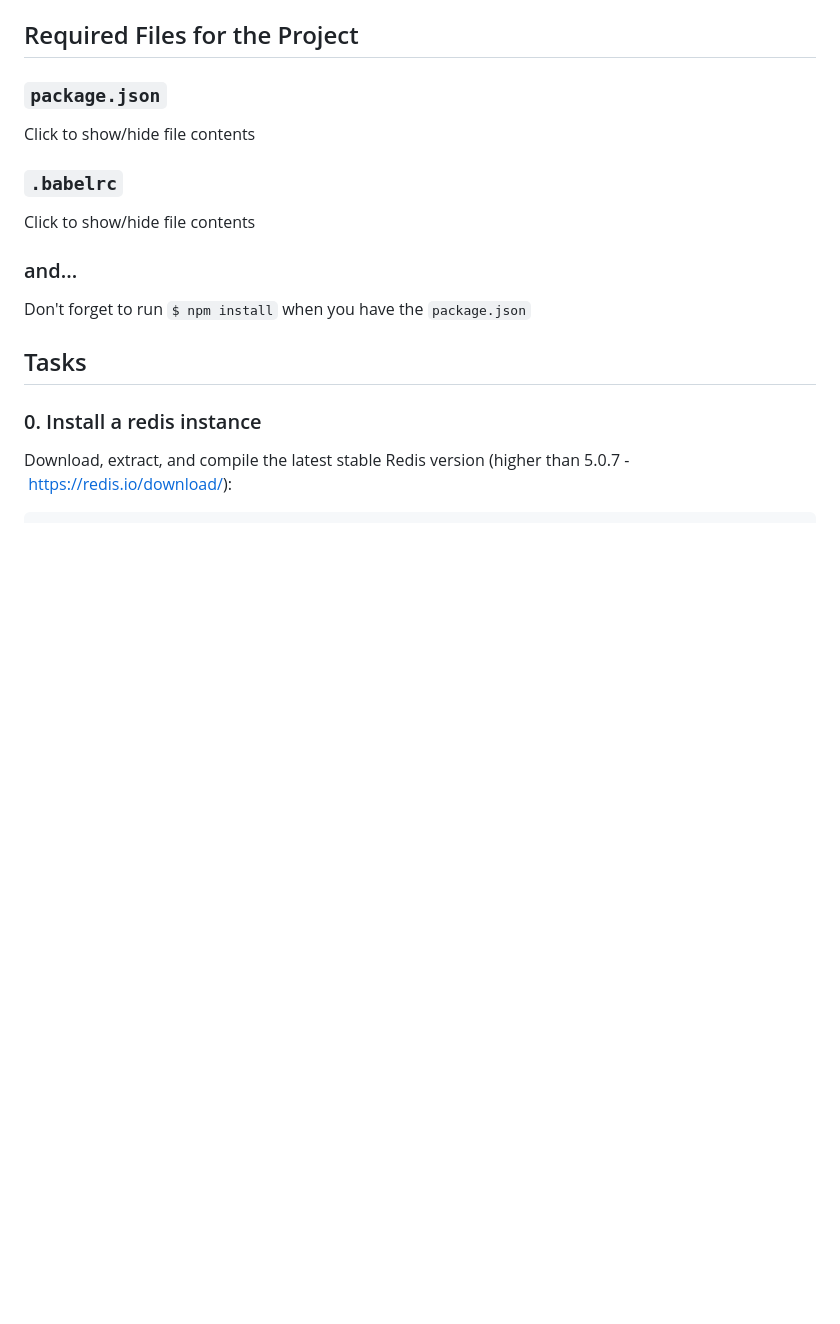
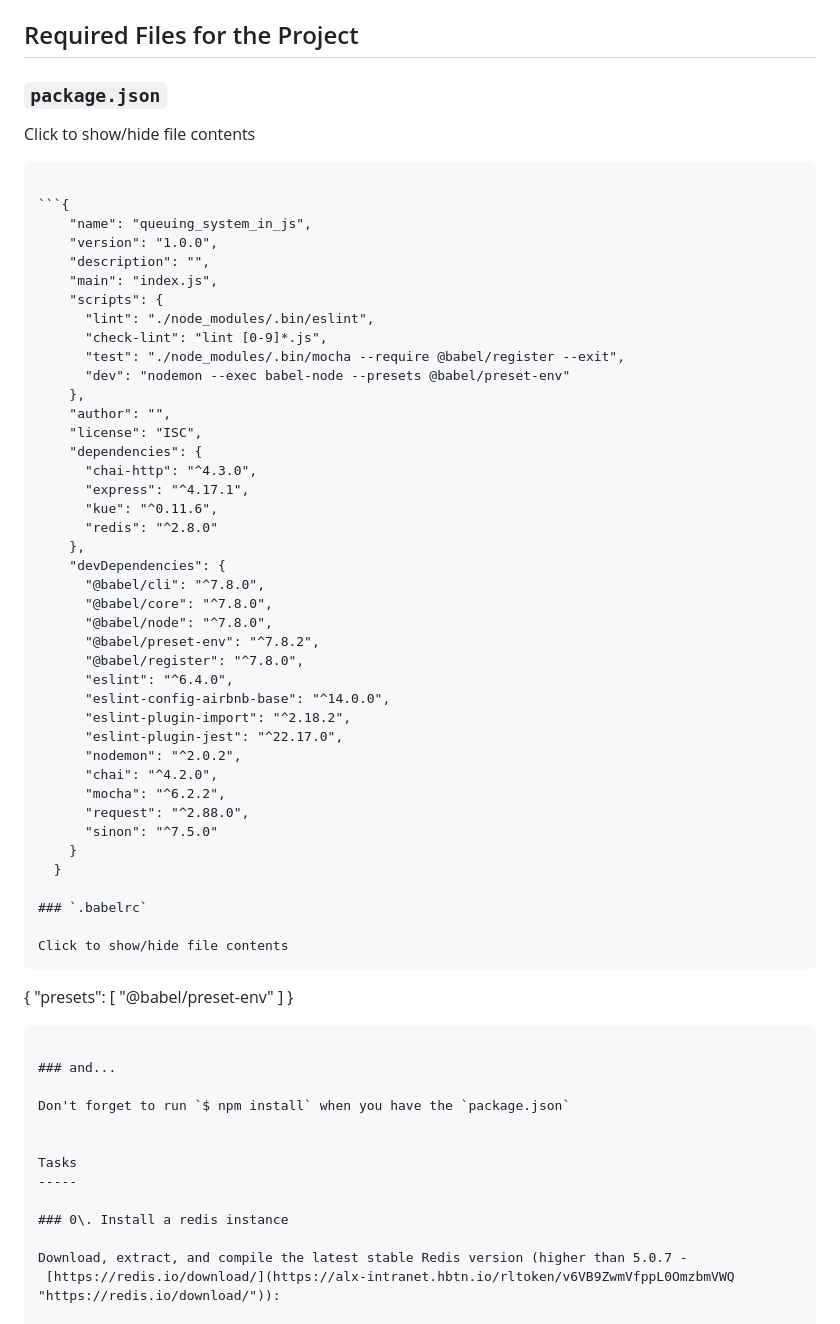
Before and after one commit to tynist/alx-backend, a Markdown page: 0x03-queuing_system_in_js/README.md, the part around one of its changes. Rendered like a GitHub page; blank space fills up the shorter version.

````diff
--- a/0x03-queuing_system_in_js/README.md
+++ b/0x03-queuing_system_in_js/README.md
@@ -48,10 +48,55 @@ Required Files for the Project
 ### `package.json`
 
 Click to show/hide file contents
+```
+
+```{
+    "name": "queuing_system_in_js",
+    "version": "1.0.0",
+    "description": "",
+    "main": "index.js",
+    "scripts": {
+      "lint": "./node_modules/.bin/eslint",
+      "check-lint": "lint [0-9]*.js",
+      "test": "./node_modules/.bin/mocha --require @babel/register --exit",
+      "dev": "nodemon --exec babel-node --presets @babel/preset-env"
+    },
+    "author": "",
+    "license": "ISC",
+    "dependencies": {
+      "chai-http": "^4.3.0",
+      "express": "^4.17.1",
+      "kue": "^0.11.6",
+      "redis": "^2.8.0"
+    },
+    "devDependencies": {
+      "@babel/cli": "^7.8.0",
+      "@babel/core": "^7.8.0",
+      "@babel/node": "^7.8.0",
+      "@babel/preset-env": "^7.8.2",
+      "@babel/register": "^7.8.0",
+      "eslint": "^6.4.0",
+      "eslint-config-airbnb-base": "^14.0.0",
+      "eslint-plugin-import": "^2.18.2",
+      "eslint-plugin-jest": "^22.17.0",
+      "nodemon": "^2.0.2",
+      "chai": "^4.2.0",
+      "mocha": "^6.2.2",
+      "request": "^2.88.0",
+      "sinon": "^7.5.0"
+    }
+  }
 
 ### `.babelrc`
 
 Click to show/hide file contents
+```
+{
+  "presets": [
+   "@babel/preset-env"
+   ]
+}
+```
 
 ### and...
 
````
Also changed, not shown: other parts of 0x03-queuing_system_in_js/README.md (+0 -1 lines).
